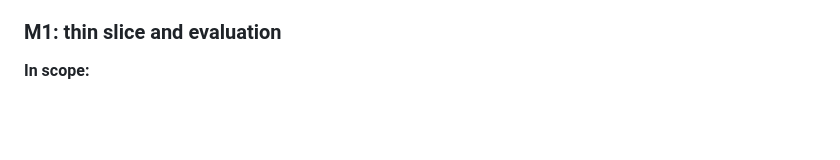
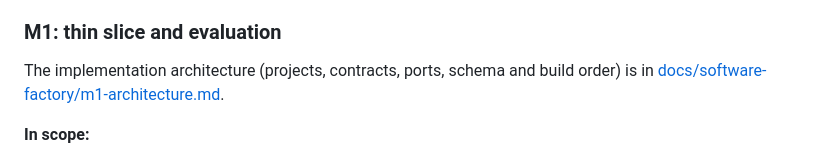
Before and after one commit to nitinmms/LitosAiCodingAgent, a Markdown page: ReadMe_LitosSoftwareFactory_V1.md, the part around the change. GitHub-like rendering; blank space fills up the shorter version.

```diff
--- a/ReadMe_LitosSoftwareFactory_V1.md
+++ b/ReadMe_LitosSoftwareFactory_V1.md
@@ -922,6 +922,8 @@ V1 is delivered in four milestones. **M1 exists to measure the riskiest assumpti
 
 ### M1: thin slice and evaluation
 
+The implementation architecture (projects, contracts, ports, schema and build order) is in [docs/software-factory/m1-architecture.md](docs/software-factory/m1-architecture.md).
+
 **In scope:**
 
 1. **Hosting library.** Extract `Litos.Hosting`; move VsCodeHost onto it with no behavior change. This is a separate PR, verified by `Litos.VsCodeHost.Tests` and a manual VS Code smoke test.
```
Also changed, not shown: docs/software-factory/m1-architecture.md (added, +240 -0 lines).
